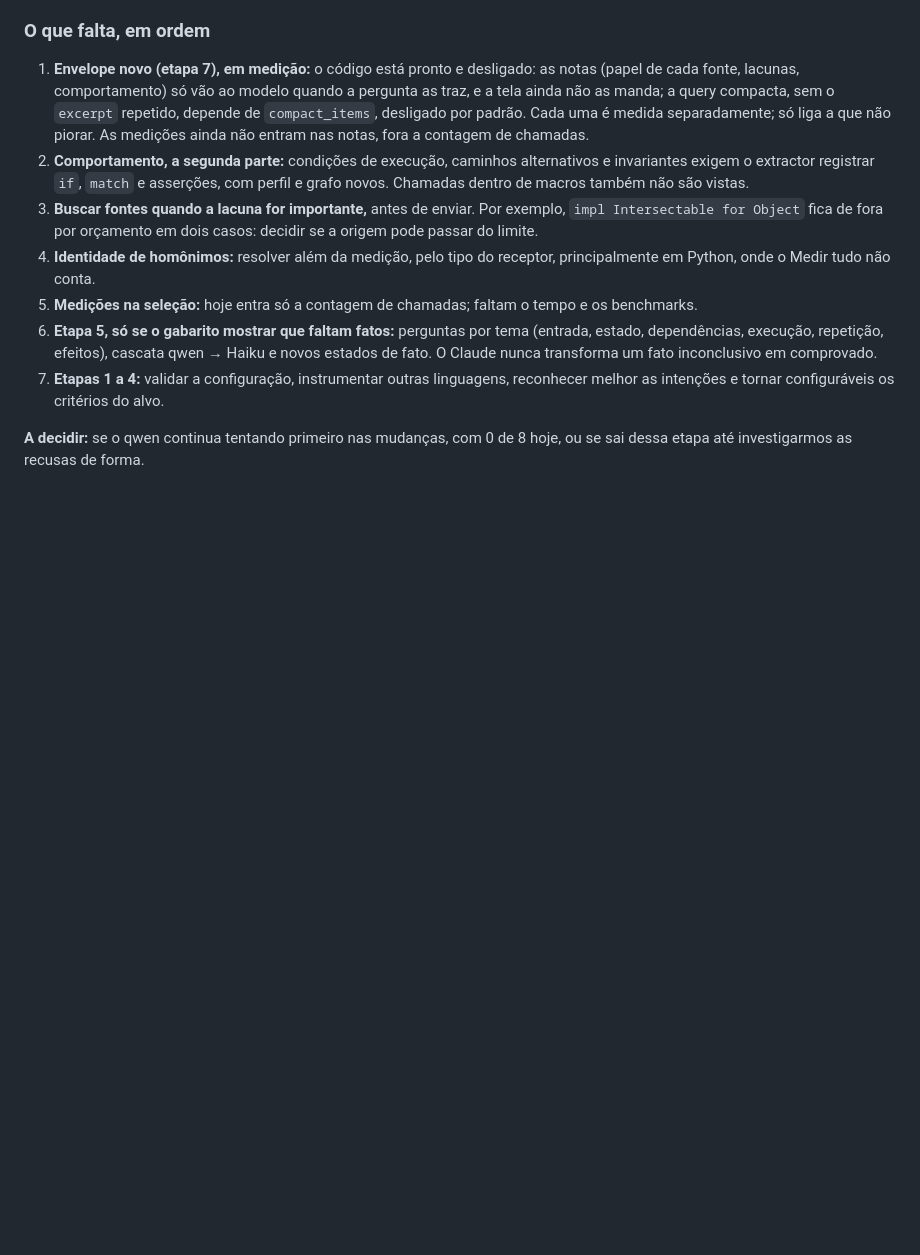
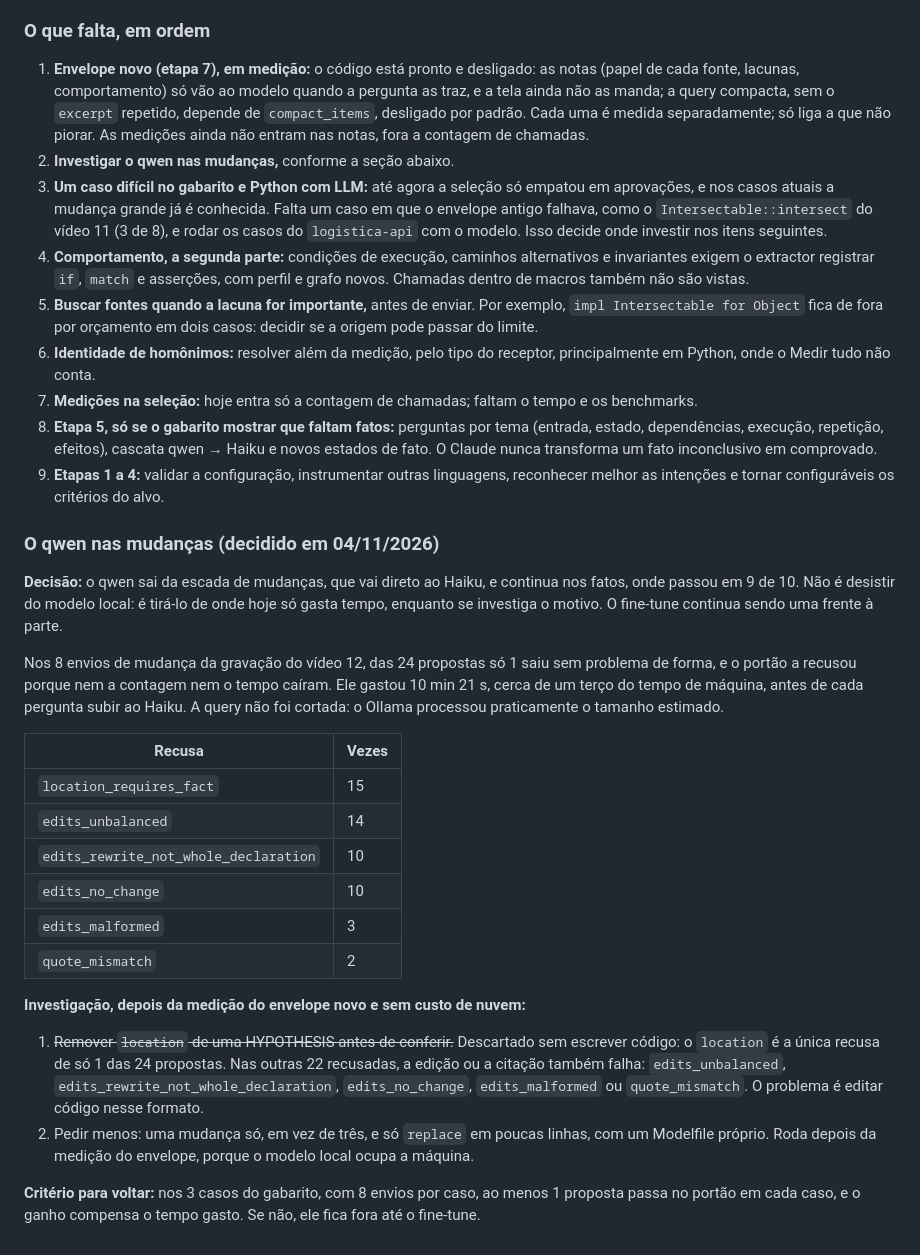
Before and after one commit to ViniciusSJV/librarian, a Markdown page: PLANO-MULTILINGUAGEM-E-VISUALIZADOR.md, the part around the change. Drawn GitHub-style; blank space fills up the shorter version.

Commit message:
Docs: decisao de tirar o qwen das mudancas, com as recusas, a investigacao e o criterio para voltar

```diff
--- a/PLANO-MULTILINGUAGEM-E-VISUALIZADOR.md
+++ b/PLANO-MULTILINGUAGEM-E-VISUALIZADOR.md
@@ -1183,11 +1183,33 @@ A escada parava na primeira proposta aprovada, e 39 propostas ficaram sem testar
 ### O que falta, em ordem
 
 1. **Envelope novo (etapa 7), em medição:** o código está pronto e desligado: as notas (papel de cada fonte, lacunas, comportamento) só vão ao modelo quando a pergunta as traz, e a tela ainda não as manda; a query compacta, sem o `excerpt` repetido, depende de `compact_items`, desligado por padrão. Cada uma é medida separadamente; só liga a que não piorar. As medições ainda não entram nas notas, fora a contagem de chamadas.
-2. **Comportamento, a segunda parte:** condições de execução, caminhos alternativos e invariantes exigem o extractor registrar `if`, `match` e asserções, com perfil e grafo novos. Chamadas dentro de macros também não são vistas.
-3. **Buscar fontes quando a lacuna for importante,** antes de enviar. Por exemplo, `impl Intersectable for Object` fica de fora por orçamento em dois casos: decidir se a origem pode passar do limite.
-4. **Identidade de homônimos:** resolver além da medição, pelo tipo do receptor, principalmente em Python, onde o Medir tudo não conta.
-5. **Medições na seleção:** hoje entra só a contagem de chamadas; faltam o tempo e os benchmarks.
-6. **Etapa 5, só se o gabarito mostrar que faltam fatos:** perguntas por tema (entrada, estado, dependências, execução, repetição, efeitos), cascata qwen → Haiku e novos estados de fato. O Claude nunca transforma um fato inconclusivo em comprovado.
-7. **Etapas 1 a 4:** validar a configuração, instrumentar outras linguagens, reconhecer melhor as intenções e tornar configuráveis os critérios do alvo.
+2. **Investigar o qwen nas mudanças,** conforme a seção abaixo.
+3. **Um caso difícil no gabarito e Python com LLM:** até agora a seleção só empatou em aprovações, e nos casos atuais a mudança grande já é conhecida. Falta um caso em que o envelope antigo falhava, como o `Intersectable::intersect` do vídeo 11 (3 de 8), e rodar os casos do `logistica-api` com o modelo. Isso decide onde investir nos itens seguintes.
+4. **Comportamento, a segunda parte:** condições de execução, caminhos alternativos e invariantes exigem o extractor registrar `if`, `match` e asserções, com perfil e grafo novos. Chamadas dentro de macros também não são vistas.
+5. **Buscar fontes quando a lacuna for importante,** antes de enviar. Por exemplo, `impl Intersectable for Object` fica de fora por orçamento em dois casos: decidir se a origem pode passar do limite.
+6. **Identidade de homônimos:** resolver além da medição, pelo tipo do receptor, principalmente em Python, onde o Medir tudo não conta.
+7. **Medições na seleção:** hoje entra só a contagem de chamadas; faltam o tempo e os benchmarks.
+8. **Etapa 5, só se o gabarito mostrar que faltam fatos:** perguntas por tema (entrada, estado, dependências, execução, repetição, efeitos), cascata qwen → Haiku e novos estados de fato. O Claude nunca transforma um fato inconclusivo em comprovado.
+9. **Etapas 1 a 4:** validar a configuração, instrumentar outras linguagens, reconhecer melhor as intenções e tornar configuráveis os critérios do alvo.
 
-**A decidir:** se o qwen continua tentando primeiro nas mudanças, com 0 de 8 hoje, ou se sai dessa etapa até investigarmos as recusas de forma.
+### O qwen nas mudanças (decidido em 04/11/2026)
+
+**Decisão:** o qwen sai da escada de mudanças, que vai direto ao Haiku, e continua nos fatos, onde passou em 9 de 10. Não é desistir do modelo local: é tirá-lo de onde hoje só gasta tempo, enquanto se investiga o motivo. O fine-tune continua sendo uma frente à parte.
+
+Nos 8 envios de mudança da gravação do vídeo 12, das 24 propostas só 1 saiu sem problema de forma, e o portão a recusou porque nem a contagem nem o tempo caíram. Ele gastou 10 min 21 s, cerca de um terço do tempo de máquina, antes de cada pergunta subir ao Haiku. A query não foi cortada: o Ollama processou praticamente o tamanho estimado.
+
+| Recusa | Vezes |
+|---|---|
+| `location_requires_fact` | 15 |
+| `edits_unbalanced` | 14 |
+| `edits_rewrite_not_whole_declaration` | 10 |
+| `edits_no_change` | 10 |
+| `edits_malformed` | 3 |
+| `quote_mismatch` | 2 |
+
+**Investigação, depois da medição do envelope novo e sem custo de nuvem:**
+
+1. ~~Remover `location` de uma HYPOTHESIS antes de conferir.~~ Descartado sem escrever código: o `location` é a única recusa de só 1 das 24 propostas. Nas outras 22 recusadas, a edição ou a citação também falha: `edits_unbalanced`, `edits_rewrite_not_whole_declaration`, `edits_no_change`, `edits_malformed` ou `quote_mismatch`. O problema é editar código nesse formato.
+2. Pedir menos: uma mudança só, em vez de três, e só `replace` em poucas linhas, com um Modelfile próprio. Roda depois da medição do envelope, porque o modelo local ocupa a máquina.
+
+**Critério para voltar:** nos 3 casos do gabarito, com 8 envios por caso, ao menos 1 proposta passa no portão em cada caso, e o ganho compensa o tempo gasto. Se não, ele fica fora até o fine-tune.
```
Also changed, not shown: STUDIO.md (+4 -3 lines).
